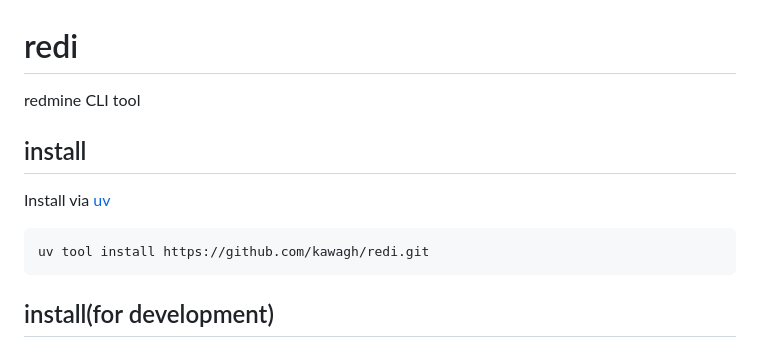
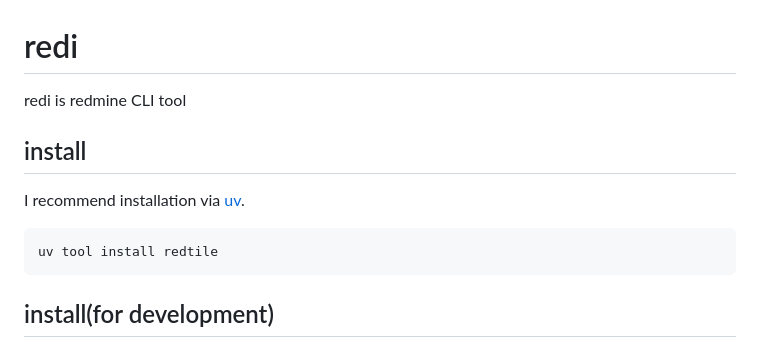
Before and after one commit to kawagh/redi, a Markdown page: README.md, the part around the change. Rendered like a GitHub page.

Commit message:
[update] README.md installation

````diff
--- a/README.md
+++ b/README.md
@@ -1,14 +1,15 @@
 # redi
 
-redmine CLI tool
+redi is redmine CLI tool
 
 ## install
 
-Install via [uv](https://github.com/astral-sh/uv)
+I recommend installation via [uv](https://github.com/astral-sh/uv).
 
-```shell
-uv tool install https://github.com/kawagh/redi.git
+```sh
+uv tool install redtile
 ```
+
 
 ## install(for development)
 
````
